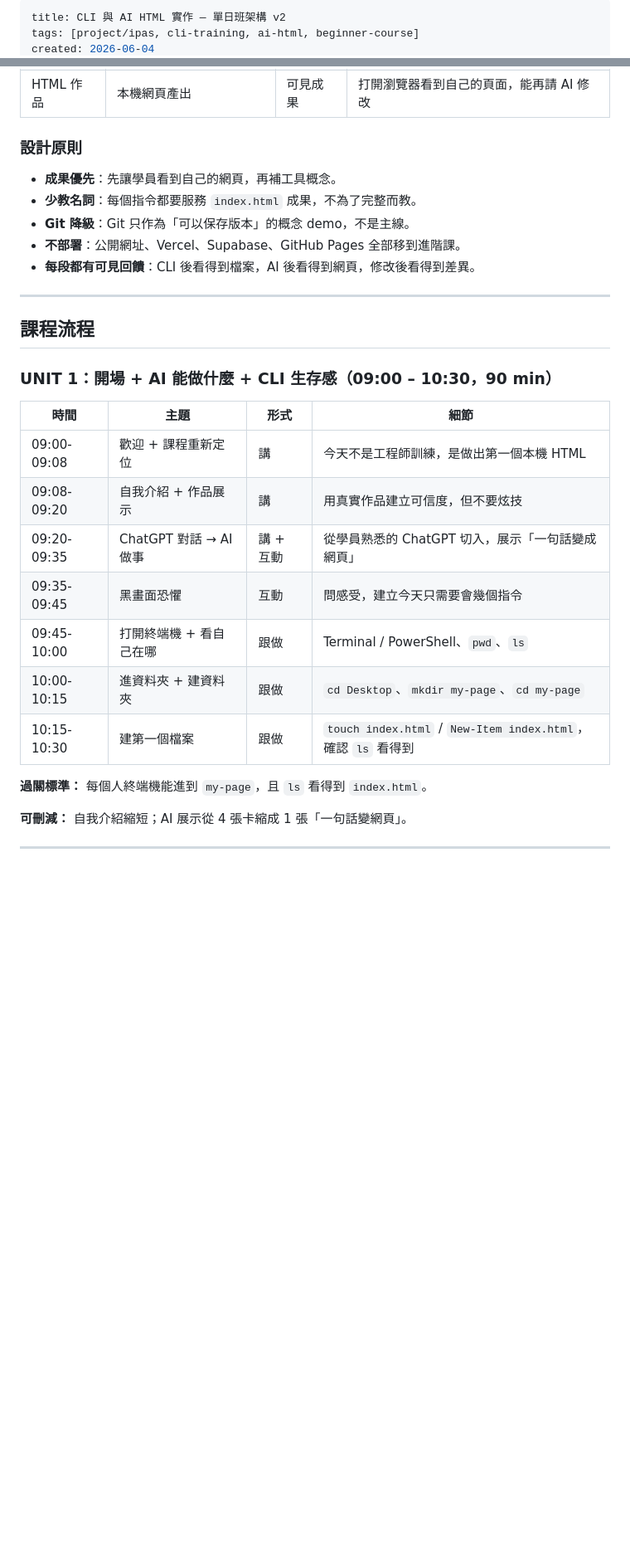
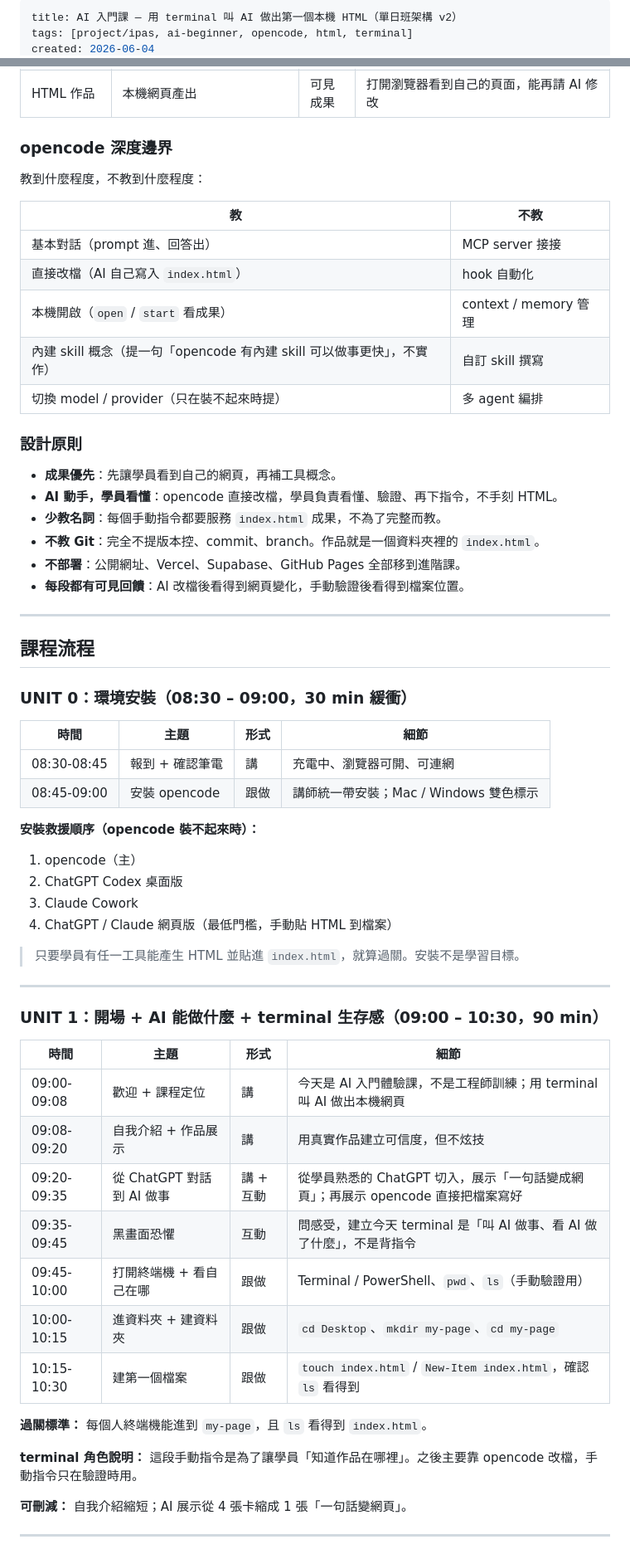
Before and after one commit to dexuwang627-cloud/ai-web-landing, a Markdown page: 單日班架構-v2.md, 2 parts joined by grey strips. Shown at 83% size. GitHub-like rendering; blank space fills up the shorter version.

```diff
--- a/單日班架構-v2.md
+++ b/單日班架構-v2.md
@@ -1,4 +1,4 @@
 ---
-title: CLI 與 AI HTML 實作 — 單日班架構 v2
-tags: [project/ipas, cli-training, ai-html, beginner-course]
+title: AI 入門課 — 用 terminal 叫 AI 做出第一個本機 HTML（單日班架構 v2）
+tags: [project/ipas, ai-beginner, opencode, html, terminal]
 created: 2026-06-04
@@ -48,30 +58,63 @@ parent: 單日班架構.md
 | HTML 作品 | 本機網頁產出 | 可見成果 | 打開瀏覽器看到自己的頁面，能再請 AI 修改 |
+
+### opencode 深度邊界
+
+教到什麼程度，不教到什麼程度：
+
+| 教 | 不教 |
+|----|------|
+| 基本對話（prompt 進、回答出） | MCP server 接接 |
+| 直接改檔（AI 自己寫入 `index.html`） | hook 自動化 |
+| 本機開啟（`open` / `start` 看成果） | context / memory 管理 |
+| 內建 skill 概念（提一句「opencode 有內建 skill 可以做事更快」，不實作） | 自訂 skill 撰寫 |
+| 切換 model / provider（只在裝不起來時提） | 多 agent 編排 |
 
 ### 設計原則
 
 - **成果優先**：先讓學員看到自己的網頁，再補工具概念。
-- **少教名詞**：每個指令都要服務 `index.html` 成果，不為了完整而教。
-- **Git 降級**：Git 只作為「可以保存版本」的概念 demo，不是主線。
+- **AI 動手，學員看懂**：opencode 直接改檔，學員負責看懂、驗證、再下指令，不手刻 HTML。
+- **少教名詞**：每個手動指令都要服務 `index.html` 成果，不為了完整而教。
+- **不教 Git**：完全不提版本控、commit、branch。作品就是一個資料夾裡的 `index.html`。
 - **不部署**：公開網址、Vercel、Supabase、GitHub Pages 全部移到進階課。
-- **每段都有可見回饋**：CLI 後看得到檔案，AI 後看得到網頁，修改後看得到差異。
+- **每段都有可見回饋**：AI 改檔後看得到網頁變化，手動驗證後看得到檔案位置。
 
 ---
 
 ## 課程流程
 
-### UNIT 1：開場 + AI 能做什麼 + CLI 生存感（09:00 – 10:30，90 min）
+### UNIT 0：環境安裝（08:30 – 09:00，30 min 緩衝）
 
 | 時間 | 主題 | 形式 | 細節 |
 |------|------|------|------|
-| 09:00-09:08 | 歡迎 + 課程重新定位 | 講 | 今天不是工程師訓練，是做出第一個本機 HTML |
-| 09:08-09:20 | 自我介紹 + 作品展示 | 講 | 用真實作品建立可信度，但不要炫技 |
-| 09:20-09:35 | ChatGPT 對話 → AI 做事 | 講 + 互動 | 從學員熟悉的 ChatGPT 切入，展示「一句話變成網頁」 |
-| 09:35-09:45 | 黑畫面恐懼 | 互動 | 問感受，建立今天只需要會幾個指令 |
-| 09:45-10:00 | 打開終端機 + 看自己在哪 | 跟做 | Terminal / PowerShell、`pwd`、`ls` |
+| 08:30-08:45 | 報到 + 確認筆電 | 講 | 充電中、瀏覽器可開、可連網 |
+| 08:45-09:00 | 安裝 opencode | 跟做 | 講師統一帶安裝；Mac / Windows 雙色標示 |
+
+**安裝救援順序（opencode 裝不起來時）：**
+
+1. opencode（主）
+2. ChatGPT Codex 桌面版
+3. Claude Cowork
+4. ChatGPT / Claude 網頁版（最低門檻，手動貼 HTML 到檔案）
+
+> 只要學員有任一工具能產生 HTML 並貼進 `index.html`，就算過關。安裝不是學習目標。
+
+---
+
+### UNIT 1：開場 + AI 能做什麼 + terminal 生存感（09:00 – 10:30，90 min）
+
+| 時間 | 主題 | 形式 | 細節 |
+|------|------|------|------|
+| 09:00-09:08 | 歡迎 + 課程定位 | 講 | 今天是 AI 入門體驗課，不是工程師訓練；用 terminal 叫 AI 做出本機網頁 |
+| 09:08-09:20 | 自我介紹 + 作品展示 | 講 | 用真實作品建立可信度，但不炫技 |
+| 09:20-09:35 | 從 ChatGPT 對話到 AI 做事 | 講 + 互動 | 從學員熟悉的 ChatGPT 切入，展示「一句話變成網頁」；再展示 opencode 直接把檔案寫好 |
+| 09:35-09:45 | 黑畫面恐懼 | 互動 | 問感受，建立今天 terminal 是「叫 AI 做事、看 AI 做了什麼」，不是背指令 |
+| 09:45-10:00 | 打開終端機 + 看自己在哪 | 跟做 | Terminal / PowerShell、`pwd`、`ls`（手動驗證用） |
 | 10:00-10:15 | 進資料夾 + 建資料夾 | 跟做 | `cd Desktop`、`mkdir my-page`、`cd my-page` |
 | 10:15-10:30 | 建第一個檔案 | 跟做 | `touch index.html` / `New-Item index.html`，確認 `ls` 看得到 |
 
 **過關標準：** 每個人終端機能進到 `my-page`，且 `ls` 看得到 `index.html`。
+
+**terminal 角色說明：** 這段手動指令是為了讓學員「知道作品在哪裡」。之後主要靠 opencode 改檔，手動指令只在驗證時用。
 
 **可刪減：** 自我介紹縮短；AI 展示從 4 張卡縮成 1 張「一句話變網頁」。
 
```
Also changed, not shown: other parts of 單日班架構-v2.md (+62 -48 lines).
